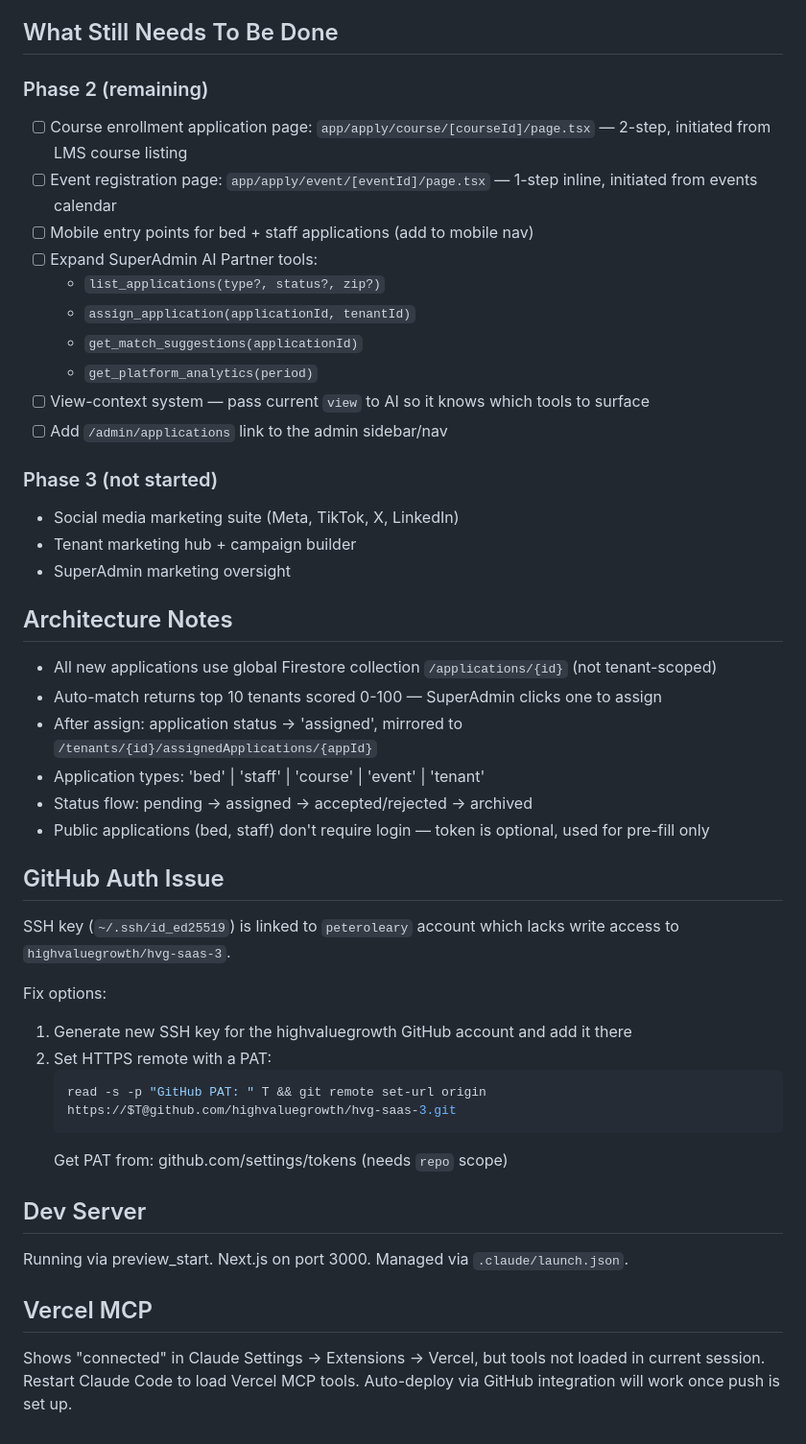
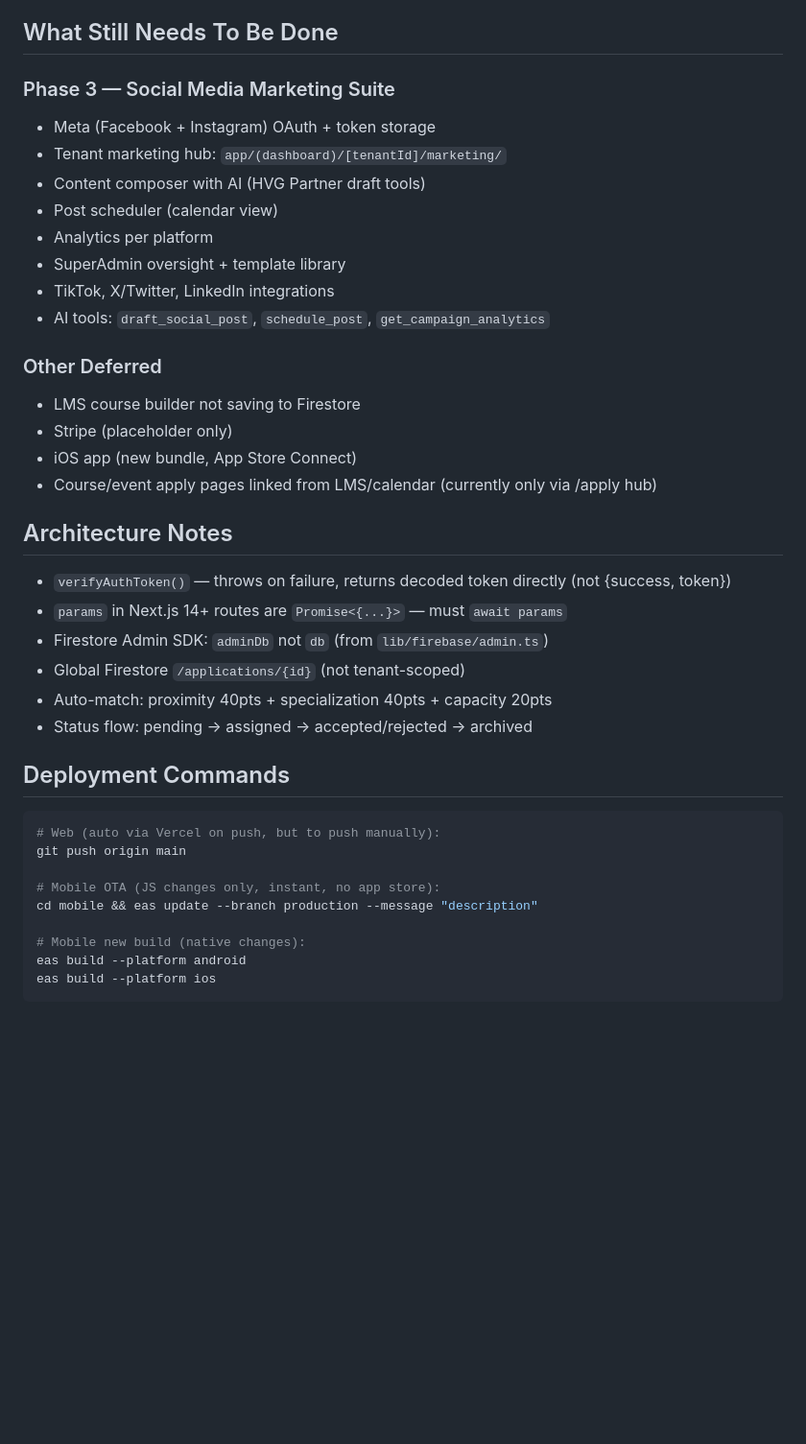
Before and after one commit to highvaluegrowth/hvg-saas-3, a Markdown page: SESSION_PROGRESS.md, the part around one of its changes. Shown at 96% size. Rendered like a GitHub page; blank space fills up the shorter version.

````diff
--- a/SESSION_PROGRESS.md
+++ b/SESSION_PROGRESS.md
@@ -40,44 +54,39 @@ Commits ahead of remote: 3 (need `git push origin main` once GitHub auth is conf
 
 ## What Still Needs To Be Done
 
-### Phase 2 (remaining)
-- [ ] Course enrollment application page: `app/apply/course/[courseId]/page.tsx` — 2-step, initiated from LMS course listing
-- [ ] Event registration page: `app/apply/event/[eventId]/page.tsx` — 1-step inline, initiated from events calendar
-- [ ] Mobile entry points for bed + staff applications (add to mobile nav)
-- [ ] Expand SuperAdmin AI Partner tools:
-  - `list_applications(type?, status?, zip?)`
-  - `assign_application(applicationId, tenantId)`
-  - `get_match_suggestions(applicationId)`
-  - `get_platform_analytics(period)`
-- [ ] View-context system — pass current `view` to AI so it knows which tools to surface
-- [ ] Add `/admin/applications` link to the admin sidebar/nav
+### Phase 3 — Social Media Marketing Suite
+- Meta (Facebook + Instagram) OAuth + token storage
+- Tenant marketing hub: `app/(dashboard)/[tenantId]/marketing/`
+- Content composer with AI (HVG Partner draft tools)
+- Post scheduler (calendar view)
+- Analytics per platform
+- SuperAdmin oversight + template library
+- TikTok, X/Twitter, LinkedIn integrations
+- AI tools: `draft_social_post`, `schedule_post`, `get_campaign_analytics`
 
-### Phase 3 (not started)
-- Social media marketing suite (Meta, TikTok, X, LinkedIn)
-- Tenant marketing hub + campaign builder
-- SuperAdmin marketing oversight
+### Other Deferred
+- LMS course builder not saving to Firestore
+- Stripe (placeholder only)
+- iOS app (new bundle, App Store Connect)
+- Course/event apply pages linked from LMS/calendar (currently only via /apply hub)
 
 ## Architecture Notes
-- All new applications use global Firestore collection `/applications/{id}` (not tenant-scoped)
-- Auto-match returns top 10 tenants scored 0-100 — SuperAdmin clicks one to assign
-- After assign: application status → 'assigned', mirrored to `/tenants/{id}/assignedApplications/{appId}`
-- Application types: 'bed' | 'staff' | 'course' | 'event' | 'tenant'
+- `verifyAuthToken()` — throws on failure, returns decoded token directly (not {success, token})
+- `params` in Next.js 14+ routes are `Promise<{...}>` — must `await params`
+- Firestore Admin SDK: `adminDb` not `db` (from `lib/firebase/admin.ts`)
+- Global Firestore `/applications/{id}` (not tenant-scoped)
+- Auto-match: proximity 40pts + specialization 40pts + capacity 20pts
 - Status flow: pending → assigned → accepted/rejected → archived
-- Public applications (bed, staff) don't require login — token is optional, used for pre-fill only
 
-## GitHub Auth Issue
-SSH key (`~/.ssh/id_ed25519`) is linked to `peteroleary` account which lacks write access to `highvaluegrowth/hvg-saas-3`.
+## Deployment Commands
+```bash
+# Web (auto via Vercel on push, but to push manually):
+git push origin main
 
-Fix options:
-1. Generate new SSH key for the highvaluegrowth GitHub account and add it there
-2. Set HTTPS remote with a PAT:
-   ```bash
-   read -s -p "GitHub PAT: " T && git remote set-url origin https://$T@github.com/highvaluegrowth/hvg-saas-3.git
-   ```
-   Get PAT from: github.com/settings/tokens (needs `repo` scope)
+# Mobile OTA (JS changes only, instant, no app store):
+cd mobile && eas update --branch production --message "description"
 
-## Dev Server
-Running via preview_start. Next.js on port 3000. Managed via `.claude/launch.json`.
-
-## Vercel MCP
-Shows "connected" in Claude Settings → Extensions → Vercel, but tools not loaded in current session. Restart Claude Code to load Vercel MCP tools. Auto-deploy via GitHub integration will work once push is set up.
+# Mobile new build (native changes):
+eas build --platform android
+eas build --platform ios
+```
````
Also changed, not shown: other parts of SESSION_PROGRESS.md (+43 -29 lines).
